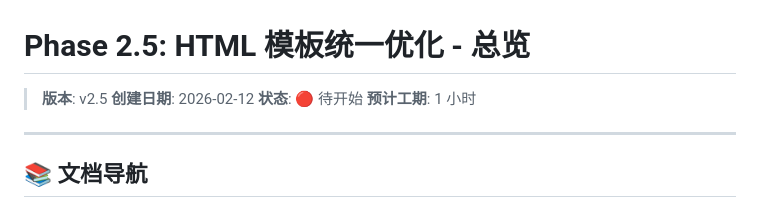
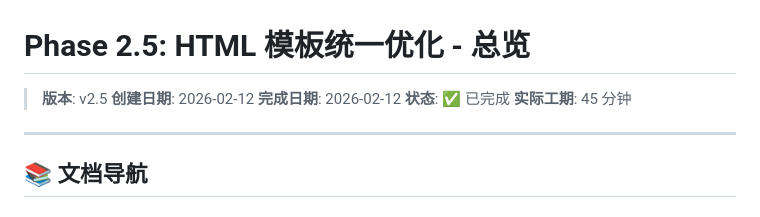
Before and after one commit to Vitizela/clclaw, a Markdown page: PHASE2_5_README.md, the part around the change. Drawn GitHub-style.

```diff
--- a/PHASE2_5_README.md
+++ b/PHASE2_5_README.md
@@ -2,8 +2,9 @@
 
 > **版本**: v2.5
 > **创建日期**: 2026-02-12
-> **状态**: 🔴 待开始
-> **预计工期**: 1 小时
+> **完成日期**: 2026-02-12
+> **状态**: ✅ 已完成
+> **实际工期**: 45 分钟
 
 ---
 
```
Also changed, not shown: PHASE2_5_PROGRESS.md (+57 -52 lines).
